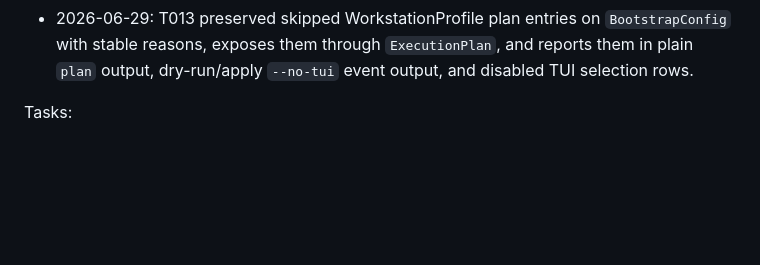
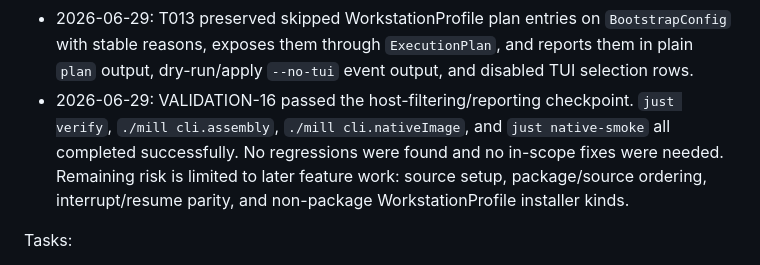
Before and after one commit to worxbend/fluxion, a Markdown page: PLAN.md, the part around the change. GitHub-like rendering; blank space fills up the shorter version.

Commit message:
agent-loop: complete VALIDATION-CHECKPOINT - VALIDATION-CHECKPOINT

```diff
--- a/PLAN.md
+++ b/PLAN.md
@@ -340,6 +340,11 @@ Progress:
 - 2026-06-29: T013 preserved skipped WorkstationProfile plan entries on `BootstrapConfig` with
   stable reasons, exposes them through `ExecutionPlan`, and reports them in plain `plan` output,
   dry-run/apply `--no-tui` event output, and disabled TUI selection rows.
+- 2026-06-29: VALIDATION-16 passed the host-filtering/reporting checkpoint. `just verify`,
+  `./mill cli.assembly`, `./mill cli.nativeImage`, and `just native-smoke` all completed
+  successfully. No regressions were found and no in-scope fixes were needed. Remaining risk is
+  limited to later feature work: source setup, package/source ordering, interrupt/resume parity,
+  and non-package WorkstationProfile installer kinds.
 
 Tasks:
 
```
